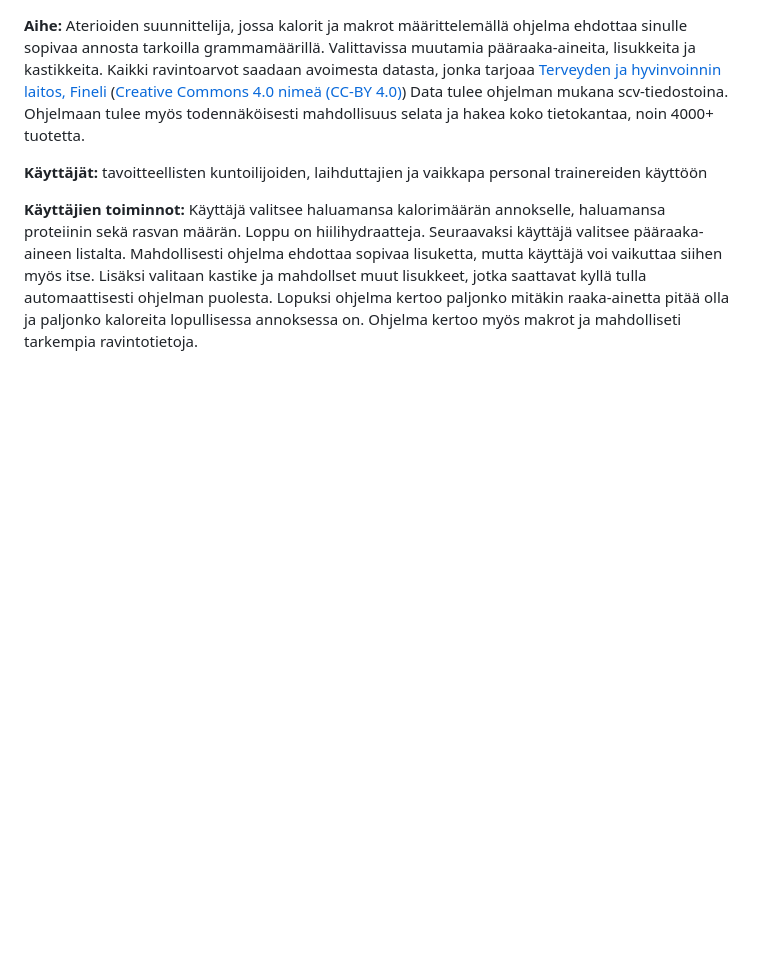
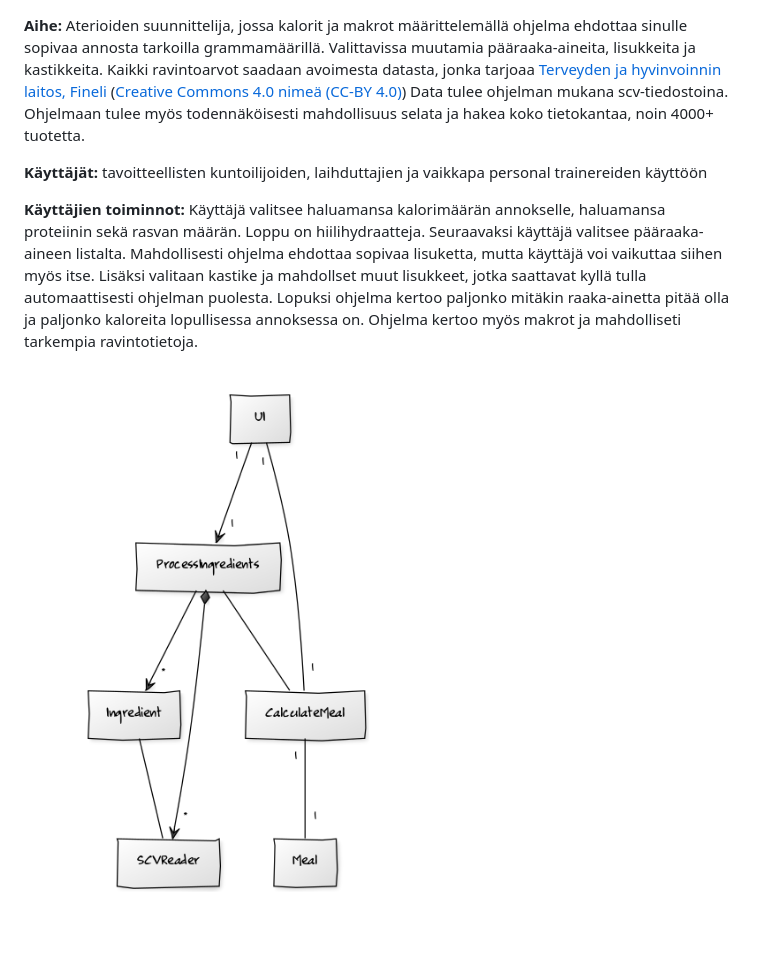
Before and after one commit to Footless/MealPlanner, a Markdown page: dokumentaatio/aiheenKuvausJaRakenne.md, the part around the change. Drawn GitHub-style; pictures changed too: dokumentaatio/luokkakaavio_maarittelyvaihe.png (added); blank space fills up the shorter version.

```diff
--- a/dokumentaatio/aiheenKuvausJaRakenne.md
+++ b/dokumentaatio/aiheenKuvausJaRakenne.md
@@ -4,3 +4,5 @@
 **Käyttäjät:** tavoitteellisten kuntoilijoiden, laihduttajien ja vaikkapa personal trainereiden käyttöön
 
 **Käyttäjien toiminnot:** Käyttäjä valitsee haluamansa kalorimäärän annokselle, haluamansa proteiinin sekä rasvan määrän. Loppu on hiilihydraatteja. Seuraavaksi käyttäjä valitsee pääraaka-aineen listalta. Mahdollisesti ohjelma ehdottaa sopivaa lisuketta, mutta käyttäjä voi vaikuttaa siihen myös itse. Lisäksi valitaan kastike ja mahdollset muut lisukkeet, jotka saattavat kyllä tulla automaattisesti ohjelman puolesta. Lopuksi  ohjelma kertoo paljonko mitäkin raaka-ainetta pitää olla ja paljonko kaloreita lopullisessa annoksessa on. Ohjelma kertoo myös makrot ja mahdolliseti tarkempia ravintotietoja.
+
+![Määrittelyvaiheen luokkakaavio](luokkakaavio_maarittelyvaihe.png)
```
Also changed, not shown: 1 other file.
